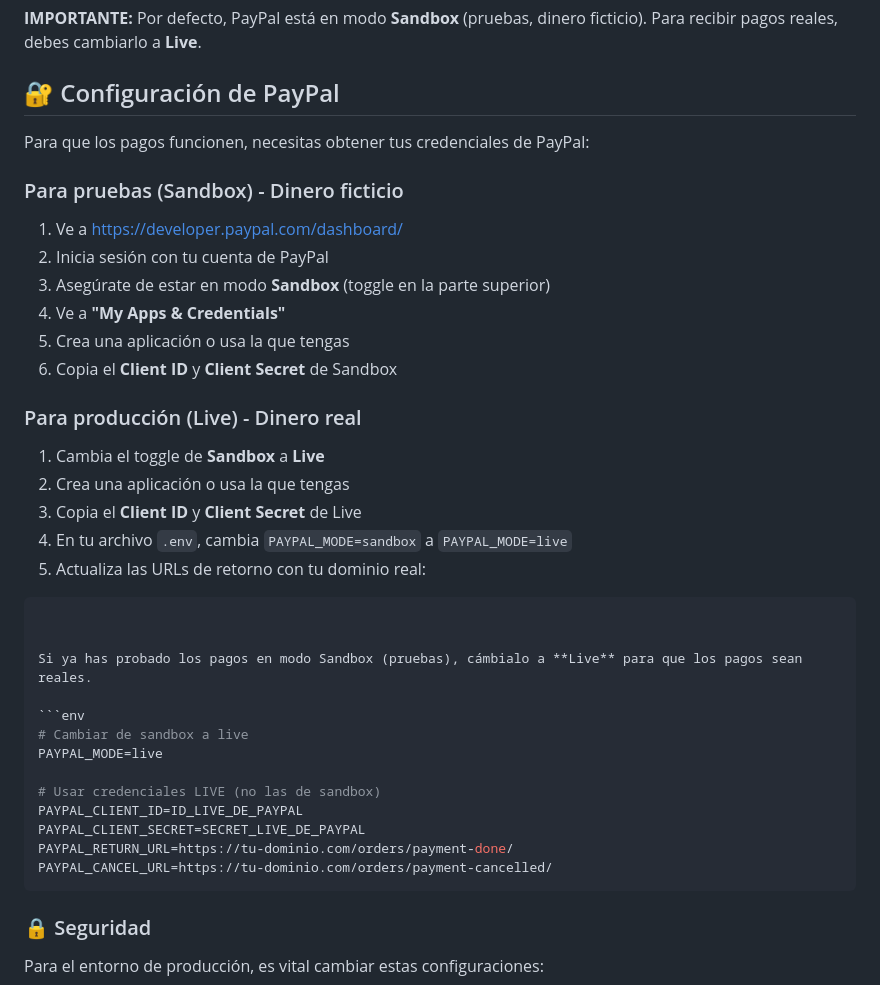
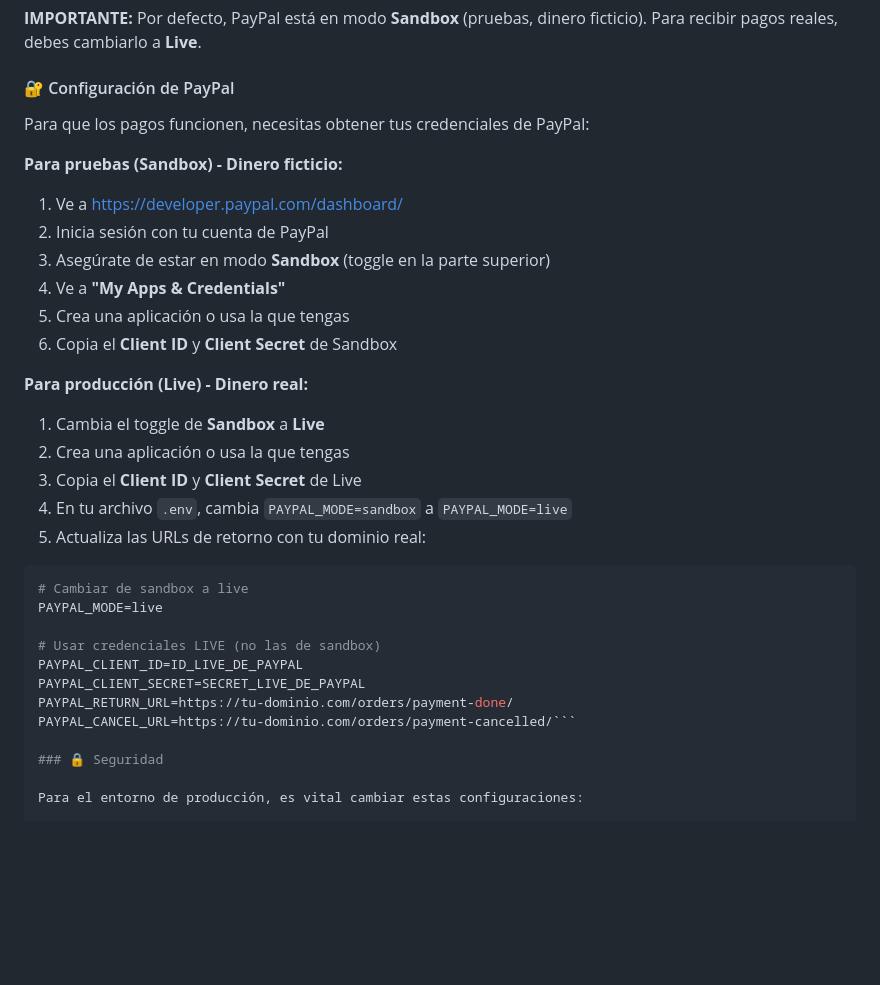
Before and after one commit to WilberthCanul33/flores-teya, a Markdown page: README.md, the part around the change. Rendered like a GitHub page; blank space fills up the shorter version.

````diff
--- a/README.md
+++ b/README.md
@@ -130,11 +130,11 @@ SITE_URL=https://tu-dominio.com
 
 **IMPORTANTE:** Por defecto, PayPal está en modo **Sandbox** (pruebas, dinero ficticio). Para recibir pagos reales, debes cambiarlo a **Live**.
 
-## 🔐 Configuración de PayPal
+#### 🔐 Configuración de PayPal
 
 Para que los pagos funcionen, necesitas obtener tus credenciales de PayPal:
 
-### Para pruebas (Sandbox) - Dinero ficticio
+**Para pruebas (Sandbox) - Dinero ficticio:**
 
 1. Ve a [https://developer.paypal.com/dashboard/](https://developer.paypal.com/dashboard/)
 2. Inicia sesión con tu cuenta de PayPal
@@ -143,18 +143,13 @@ Para que los pagos funcionen, necesitas obtener tus credenciales de PayPal:
 5. Crea una aplicación o usa la que tengas
 6. Copia el **Client ID** y **Client Secret** de Sandbox
 
-### Para producción (Live) - Dinero real
+**Para producción (Live) - Dinero real:**
 
 1. Cambia el toggle de **Sandbox** a **Live**
 2. Crea una aplicación o usa la que tengas
 3. Copia el **Client ID** y **Client Secret** de Live
 4. En tu archivo `.env`, cambia `PAYPAL_MODE=sandbox` a `PAYPAL_MODE=live`
 5. Actualiza las URLs de retorno con tu dominio real:
-
-```env
-
-
-Si ya has probado los pagos en modo Sandbox (pruebas), cámbialo a **Live** para que los pagos sean reales.
 
 ```env
 # Cambiar de sandbox a live
@@ -164,8 +159,7 @@ PAYPAL_MODE=live
 PAYPAL_CLIENT_ID=ID_LIVE_DE_PAYPAL
 PAYPAL_CLIENT_SECRET=SECRET_LIVE_DE_PAYPAL
 PAYPAL_RETURN_URL=https://tu-dominio.com/orders/payment-done/
-PAYPAL_CANCEL_URL=https://tu-dominio.com/orders/payment-cancelled/
-```
+PAYPAL_CANCEL_URL=https://tu-dominio.com/orders/payment-cancelled/```
 
 ### 🔒 Seguridad
 
````
